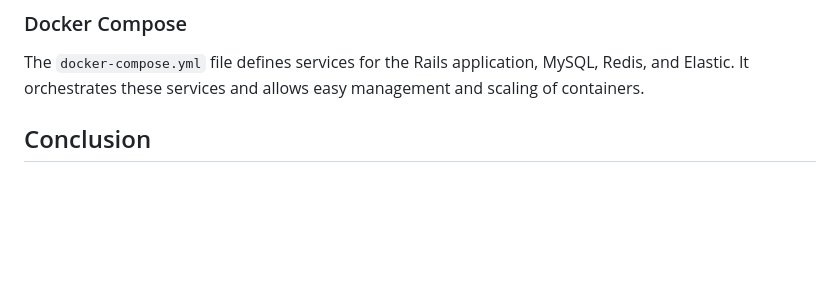
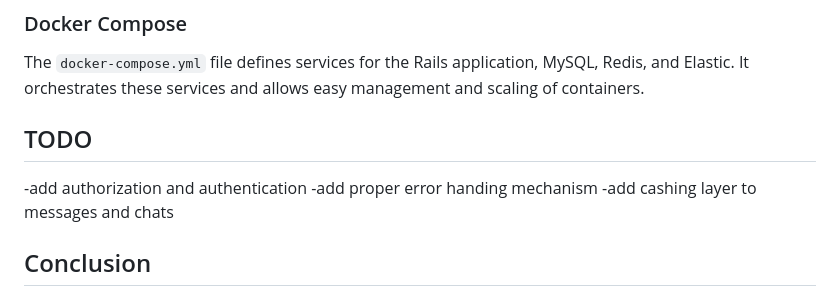
Before and after one commit to ahmed2929/instabug_task, a Markdown page: README.md, the part around the change. Rendered like a GitHub page; blank space fills up the shorter version.

```diff
--- a/README.md
+++ b/README.md
@@ -124,7 +124,10 @@ The Dockerfile is configured to build an image for the Rails application. It set
 ### Docker Compose
 
 The `docker-compose.yml` file defines services for the Rails application, MySQL, Redis, and Elastic. It orchestrates these services and allows easy management and scaling of containers.
-
+## TODO
+-add authorization and authentication
+-add proper error handing mechanism
+-add cashing layer to messages and chats
 ## Conclusion
 
 This monolithic chat application provides a basic implementation of chat functionalities using Rails, MySQL, Redis, background jobs, and Elastic. By containerizing the application with Docker, it ensures consistency and ease of deployment across different environments.
```
